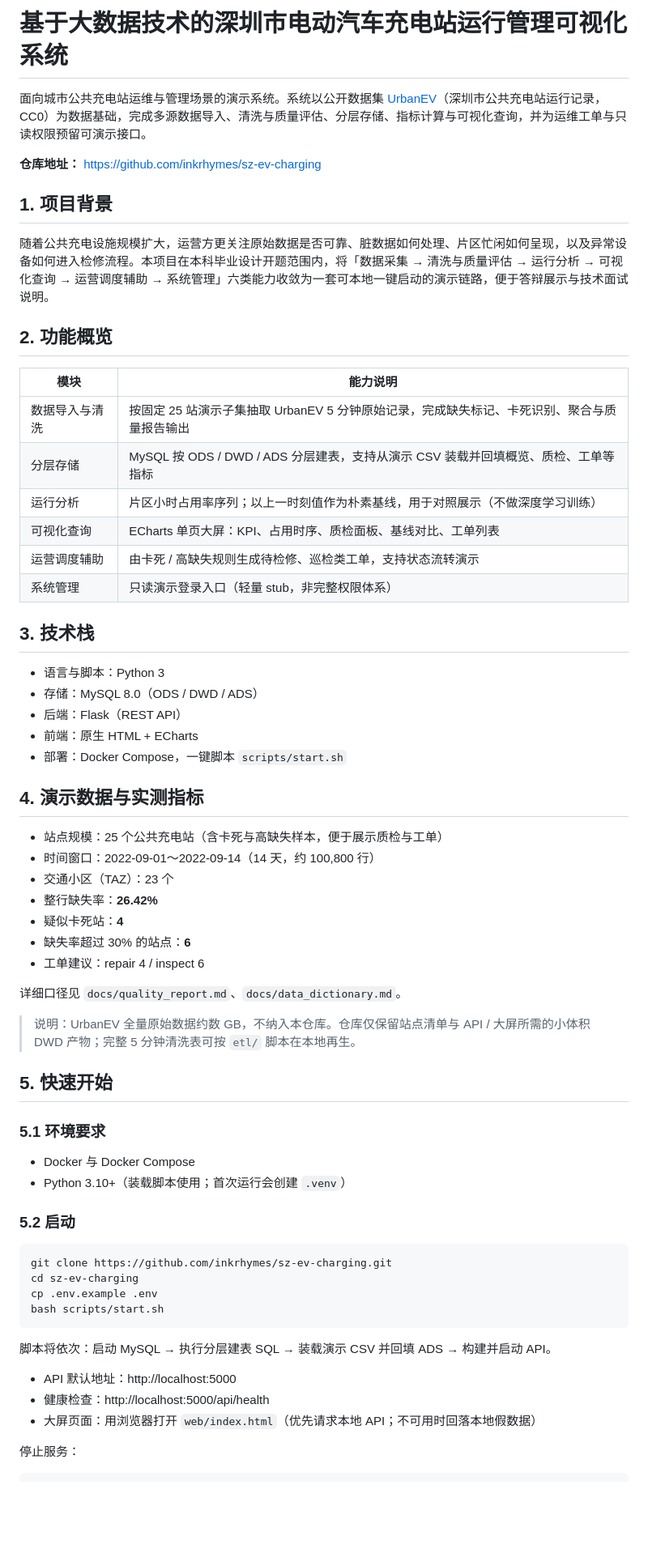
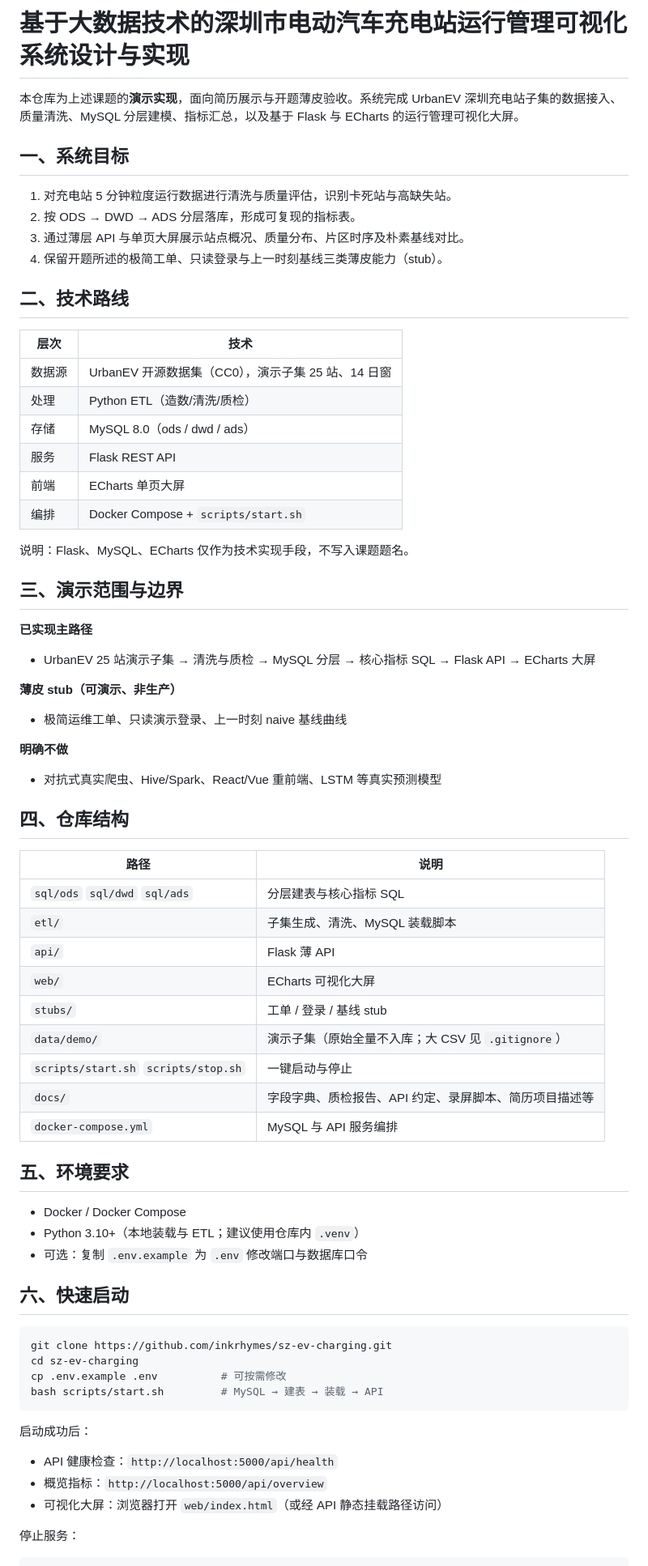
Before and after one commit to inkrhymes/sz-ev-charging, a Markdown page: README.md, the part around one of its changes. Shown at 81% size. GitHub-like rendering; blank space fills up the shorter version.

Commit message:
docs: 重写 README 为正式项目说明

````diff
--- a/README.md
+++ b/README.md
@@ -1,67 +1,75 @@
-# 基于大数据技术的深圳市电动汽车充电站运行管理可视化系统
+# 基于大数据技术的深圳市电动汽车充电站运行管理可视化系统设计与实现
 
-面向城市公共充电站运维与管理场景的演示系统。系统以公开数据集 [UrbanEV](https://www.nature.com/articles/s41597-025-04874-4)（深圳市公共充电站运行记录，CC0）为数据基础，完成多源数据导入、清洗与质量评估、分层存储、指标计算与可视化查询，并为运维工单与只读权限预留可演示接口。
+本仓库为上述课题的**演示实现**，面向简历展示与开题薄皮验收。系统完成 UrbanEV 深圳充电站子集的数据接入、质量清洗、MySQL 分层建模、指标汇总，以及基于 Flask 与 ECharts 的运行管理可视化大屏。
 
-**仓库地址：** https://github.com/inkrhymes/sz-ev-charging
+## 一、系统目标
 
-## 1. 项目背景
+1. 对充电站 5 分钟粒度运行数据进行清洗与质量评估，识别卡死站与高缺失站。
+2. 按 ODS → DWD → ADS 分层落库，形成可复现的指标表。
+3. 通过薄层 API 与单页大屏展示站点概况、质量分布、片区时序及朴素基线对比。
+4. 保留开题所述的极简工单、只读登录与上一时刻基线三类薄皮能力（stub）。
 
-随着公共充电设施规模扩大，运营方更关注原始数据是否可靠、脏数据如何处理、片区忙闲如何呈现，以及异常设备如何进入检修流程。本项目在本科毕业设计开题范围内，将「数据采集 → 清洗与质量评估 → 运行分析 → 可视化查询 → 运营调度辅助 → 系统管理」六类能力收敛为一套可本地一键启动的演示链路，便于答辩展示与技术面试说明。
+## 二、技术路线
 
-## 2. 功能概览
+| 层次 | 技术 |
+|------|------|
+| 数据源 | UrbanEV 开源数据集（CC0），演示子集 25 站、14 日窗 |
+| 处理 | Python ETL（造数/清洗/质检） |
+| 存储 | MySQL 8.0（ods / dwd / ads） |
+| 服务 | Flask REST API |
+| 前端 | ECharts 单页大屏 |
+| 编排 | Docker Compose + `scripts/start.sh` |
 
-| 模块 | 能力说明 |
-|------|----------|
-| 数据导入与清洗 | 按固定 25 站演示子集抽取 UrbanEV 5 分钟原始记录，完成缺失标记、卡死识别、聚合与质量报告输出 |
-| 分层存储 | MySQL 按 ODS / DWD / ADS 分层建表，支持从演示 CSV 装载并回填概览、质检、工单等指标 |
-| 运行分析 | 片区小时占用率序列；以上一时刻值作为朴素基线，用于对照展示（不做深度学习训练） |
-| 可视化查询 | ECharts 单页大屏：KPI、占用时序、质检面板、基线对比、工单列表 |
-| 运营调度辅助 | 由卡死 / 高缺失规则生成待检修、巡检类工单，支持状态流转演示 |
-| 系统管理 | 只读演示登录入口（轻量 stub，非完整权限体系） |
+说明：Flask、MySQL、ECharts 仅作为技术实现手段，不写入课题题名。
 
-## 3. 技术栈
+## 三、演示范围与边界
 
-- 语言与脚本：Python 3
-- 存储：MySQL 8.0（ODS / DWD / ADS）
-- 后端：Flask（REST API）
-- 前端：原生 HTML + ECharts
-- 部署：Docker Compose，一键脚本 `scripts/start.sh`
+**已实现主路径**
 
-## 4. 演示数据与实测指标
+- UrbanEV 25 站演示子集 → 清洗与质检 → MySQL 分层 → 核心指标 SQL → Flask API → ECharts 大屏
 
-- 站点规模：25 个公共充电站（含卡死与高缺失样本，便于展示质检与工单）
-- 时间窗口：2022-09-01～2022-09-14（14 天，约 100,800 行）
-- 交通小区（TAZ）：23 个
-- 整行缺失率：**26.42%**
-- 疑似卡死站：**4**
-- 缺失率超过 30% 的站点：**6**
-- 工单建议：repair 4 / inspect 6
+**薄皮 stub（可演示、非生产）**
 
-详细口径见 `docs/quality_report.md`、`docs/data_dictionary.md`。
+- 极简运维工单、只读演示登录、上一时刻 naive 基线曲线
 
-> 说明：UrbanEV 全量原始数据约数 GB，不纳入本仓库。仓库仅保留站点清单与 API / 大屏所需的小体积 DWD 产物；完整 5 分钟清洗表可按 `etl/` 脚本在本地再生。
+**明确不做**
 
-## 5. 快速开始
+- 对抗式真实爬虫、Hive/Spark、React/Vue 重前端、LSTM 等真实预测模型
 
-### 5.1 环境要求
+## 四、仓库结构
 
-- Docker 与 Docker Compose
-- Python 3.10+（装载脚本使用；首次运行会创建 `.venv`）
+| 路径 | 说明 |
+|------|------|
+| `sql/ods` `sql/dwd` `sql/ads` | 分层建表与核心指标 SQL |
+| `etl/` | 子集生成、清洗、MySQL 装载脚本 |
+| `api/` | Flask 薄 API |
+| `web/` | ECharts 可视化大屏 |
+| `stubs/` | 工单 / 登录 / 基线 stub |
+| `data/demo/` | 演示子集（原始全量不入库；大 CSV 见 `.gitignore`） |
+| `scripts/start.sh` `scripts/stop.sh` | 一键启动与停止 |
+| `docs/` | 字段字典、质检报告、API 约定、录屏脚本、简历项目描述等 |
+| `docker-compose.yml` | MySQL 与 API 服务编排 |
 
-### 5.2 启动
+## 五、环境要求
+
+- Docker / Docker Compose
+- Python 3.10+（本地装载与 ETL；建议使用仓库内 `.venv`）
+- 可选：复制 `.env.example` 为 `.env` 修改端口与数据库口令
+
+## 六、快速启动
 
 ```bash
 git clone https://github.com/inkrhymes/sz-ev-charging.git
 cd sz-ev-charging
-cp .env.example .env
-bash scripts/start.sh
+cp .env.example .env          # 可按需修改
+bash scripts/start.sh         # MySQL → 建表 → 装载 → API
 ```
 
-脚本将依次：启动 MySQL → 执行分层建表 SQL → 装载演示 CSV 并回填 ADS → 构建并启动 API。
+启动成功后：
 
-- API 默认地址：http://localhost:5000
-- 健康检查：http://localhost:5000/api/health
-- 大屏页面：用浏览器打开 `web/index.html`（优先请求本地 API；不可用时回落本地假数据）
+- API 健康检查：`http://localhost:5000/api/health`
+- 概览指标：`http://localhost:5000/api/overview`
+- 可视化大屏：浏览器打开 `web/index.html`（或经 API 静态挂载路径访问）
 
 停止服务：
 
````
Also changed, not shown: other parts of README.md (+24 -43 lines).
